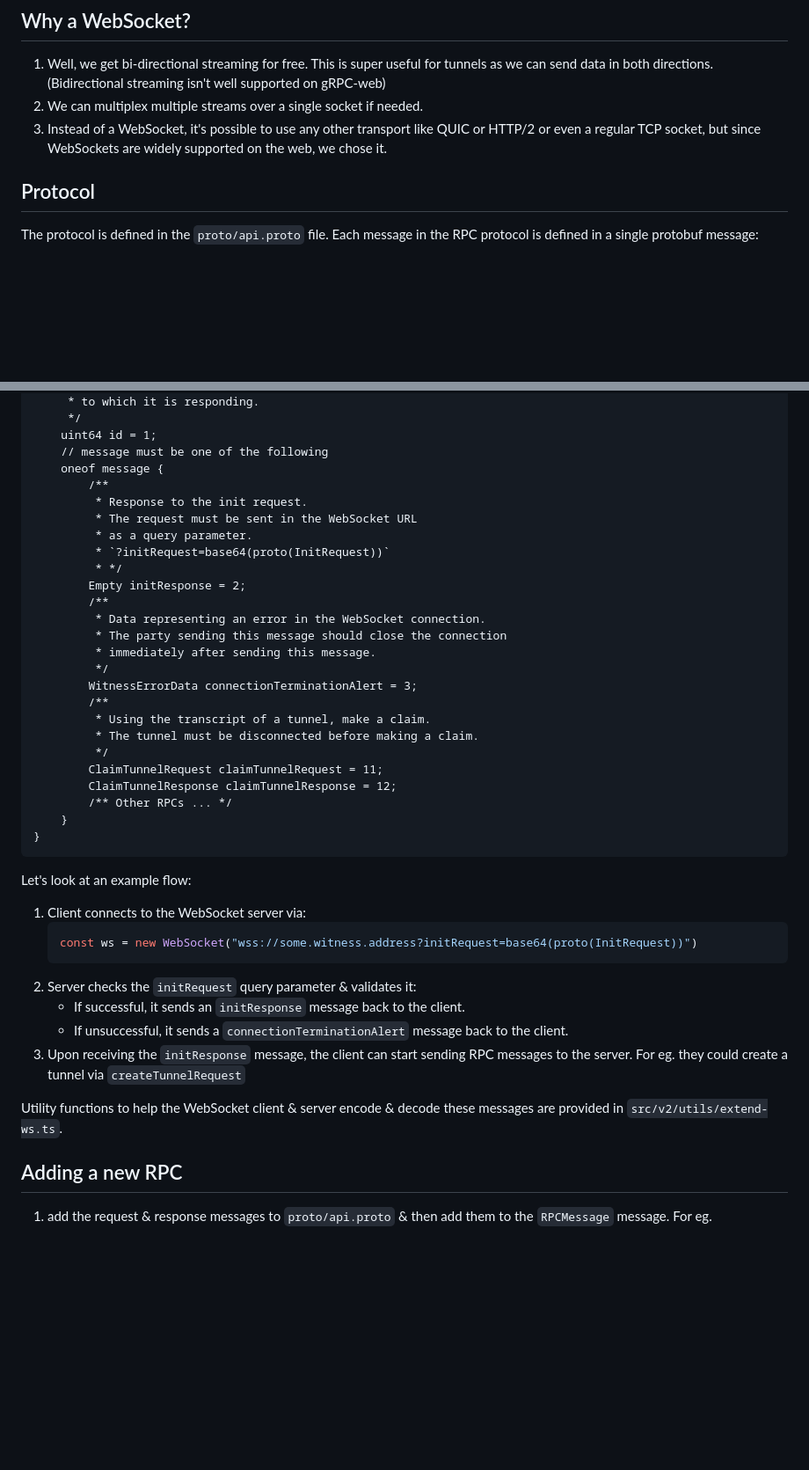
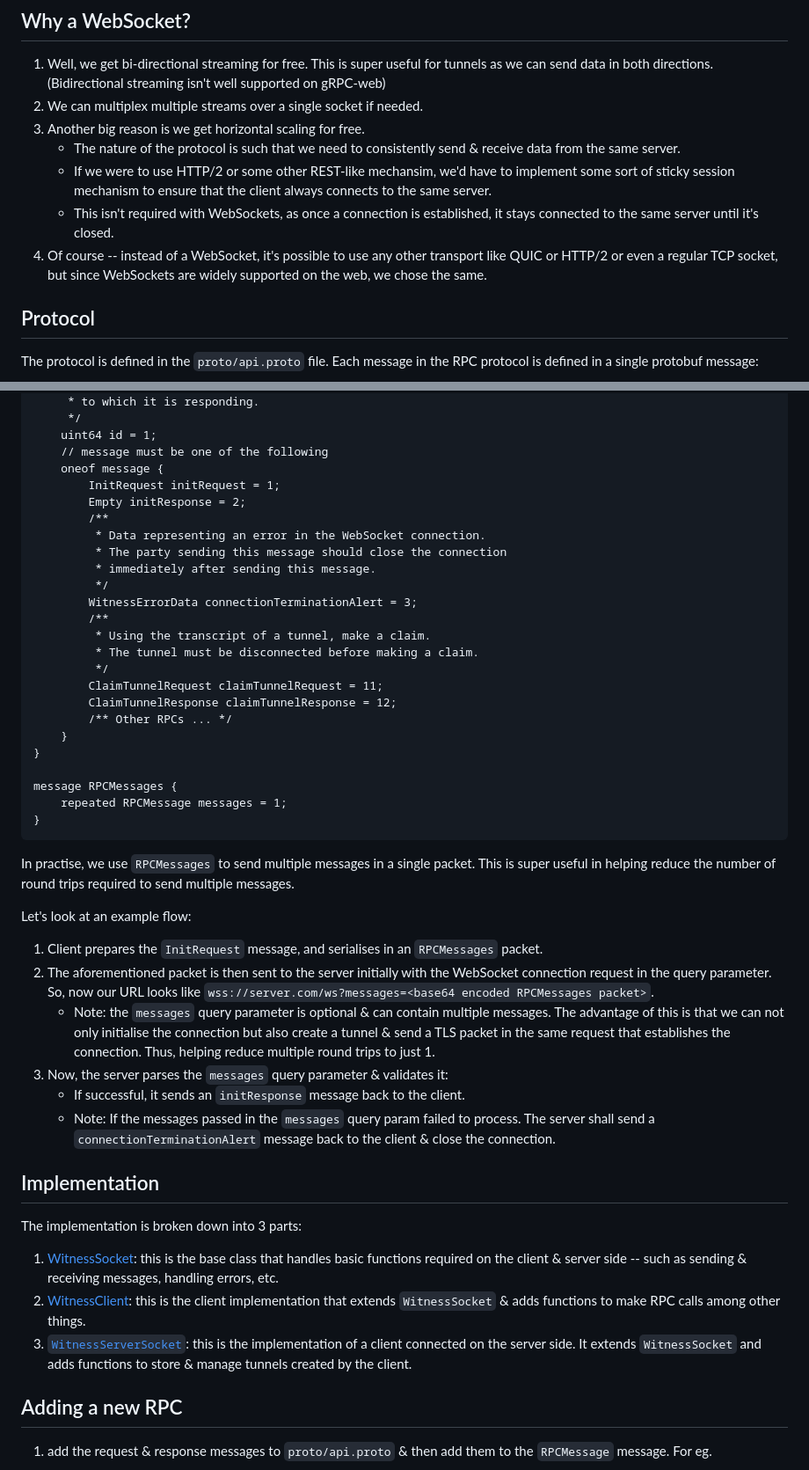
Before and after one commit to reclaimprotocol/attestor-core, a Markdown page: docs/rpc.md, 2 parts joined by grey strips. Shown: that part at 88% size. Rendered like a GitHub page; blank space fills up the shorter version.

Commit message:
docs: add more RPC info

````diff
--- a/docs/rpc.md
+++ b/docs/rpc.md
@@ -16,7 +16,11 @@ The protocol we have is in essence gRPC with a few minor tweaks for our use case
 
 1. Well, we get bi-directional streaming for free. This is super useful for tunnels as we can send data in both directions. (Bidirectional streaming isn't well supported on gRPC-web)
 2. We can multiplex multiple streams over a single socket if needed.
-3. Instead of a WebSocket, it's possible to use any other transport like QUIC or HTTP/2 or even a regular TCP socket, but since WebSockets are widely supported on the web, we chose it.
+3. Another big reason is we get horizontal scaling for free.
+	- The nature of the protocol is such that we need to consistently send & receive data from the same server.
+	- If we were to use HTTP/2 or some other REST-like mechansim, we'd have to implement some sort of sticky session mechanism to ensure that the client always connects to the same server.
+	- This isn't required with WebSockets, as once a connection is established, it stays connected to the same server until it's closed.
+4. Of course -- instead of a WebSocket, it's possible to use any other transport like QUIC or HTTP/2 or even a regular TCP socket, but since WebSockets are widely supported on the web, we chose the same.
 
 ## Protocol
 
@@ -34,12 +38,7 @@ message RPCMessage {
 	uint64 id = 1;
 	// message must be one of the following
 	oneof message {
-		/**
-		 * Response to the init request.
-		 * The request must be sent in the WebSocket URL
-		 * as a query parameter.
-		 * `?initRequest=base64(proto(InitRequest))`
-		 * */
+		InitRequest initRequest = 1;
 		Empty initResponse = 2;
 		/**
 		 * Data representing an error in the WebSocket connection.
@@ -56,20 +55,29 @@ message RPCMessage {
 		/** Other RPCs ... */
 	}
 }
+
+message RPCMessages {
+	repeated RPCMessage messages = 1;
+}
 ```
+
+In practise, we use `RPCMessages` to send multiple messages in a single packet. This is super useful in helping reduce the number of round trips required to send multiple messages.
 
 Let's look at an example flow:
 
-1. Client connects to the WebSocket server via:
-   ```ts
-   const ws = new WebSocket("wss://some.witness.address?initRequest=base64(proto(InitRequest))")
-   ```
-2. Server checks the `initRequest` query parameter & validates it:
+1. Client prepares the `InitRequest` message, and serialises in an `RPCMessages` packet.
+2. The aforementioned packet is then sent to the server initially with the WebSocket connection request in the query parameter. So, now our URL looks like `wss://server.com/ws?messages=<base64 encoded RPCMessages packet>`.
+	- Note: the `messages` query parameter is optional & can contain multiple messages. The advantage of this is that we can not only initialise the connection but also create a tunnel & send a TLS packet in the same request that establishes the connection. Thus, helping reduce multiple round trips to just 1.
+2. Now, the server parses the `messages` query parameter & validates it:
 	- If successful, it sends an `initResponse` message back to the client.
-	- If unsuccessful, it sends a `connectionTerminationAlert` message back to the client.
-3. Upon receiving the `initResponse` message, the client can start sending RPC messages to the server. For eg. they could create a tunnel via `createTunnelRequest`
+	- Note: If the messages passed in the `messages` query param failed to process. The server shall send a `connectionTerminationAlert` message back to the client & close the connection.
 
-Utility functions to help the WebSocket client & server encode & decode these messages are provided in `src/v2/utils/extend-ws.ts`.
+## Implementation
+
+The implementation is broken down into 3 parts:
+1. [WitnessSocket](src/client/socket.ts): this is the base class that handles basic functions required on the client & server side -- such as sending & receiving messages, handling errors, etc.
+2. [WitnessClient](src/client/index.ts): this is the client implementation that extends `WitnessSocket` & adds functions to make RPC calls among other things.
+3. [`WitnessServerSocket`](src/server/socket.ts): this is the implementation of a client connected on the server side. It extends `WitnessSocket` and adds functions to store & manage tunnels created by the client.
 
 ## Adding a new RPC
 
````
